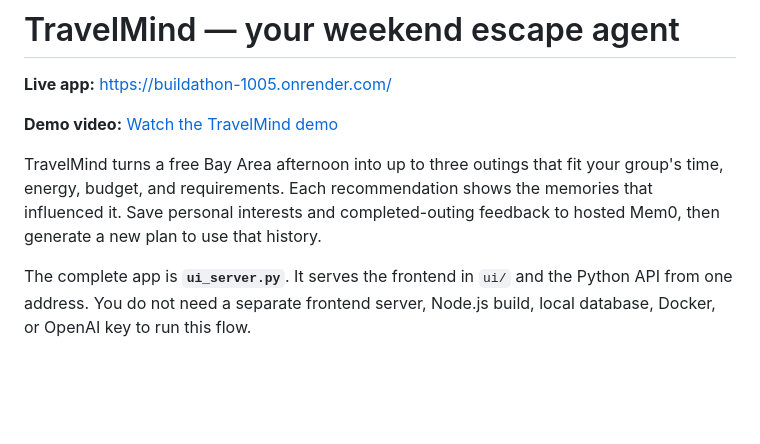
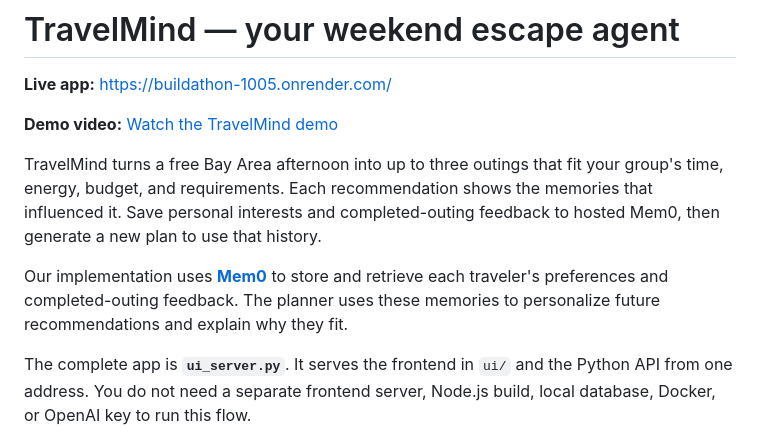
Before and after one commit to RH-029/buildathon-1005, a Markdown page: README.md, the part around the change. GitHub-like rendering; blank space fills up the shorter version.

```diff
--- a/README.md
+++ b/README.md
@@ -8,6 +8,10 @@ TravelMind turns a free Bay Area afternoon into up to three outings that fit
 your group's time, energy, budget, and requirements. Each recommendation shows
 the memories that influenced it. Save personal interests and completed-outing
 feedback to hosted Mem0, then generate a new plan to use that history.
+
+Our implementation uses **[Mem0](https://mem0.ai/)** to store and retrieve
+each traveler's preferences and completed-outing feedback. The planner uses
+these memories to personalize future recommendations and explain why they fit.
 
 The complete app is **`ui_server.py`**. It serves the frontend in `ui/` and the
 Python API from one address. You do not need a separate frontend server,
```
